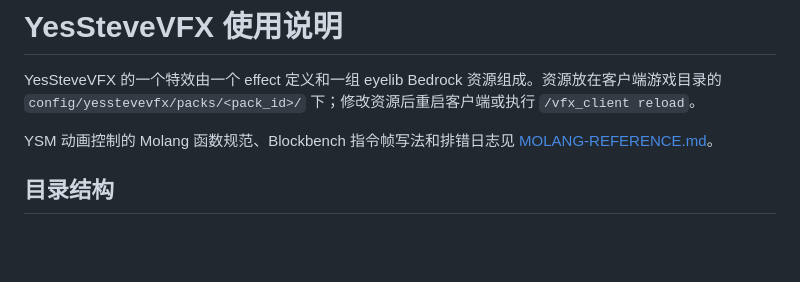
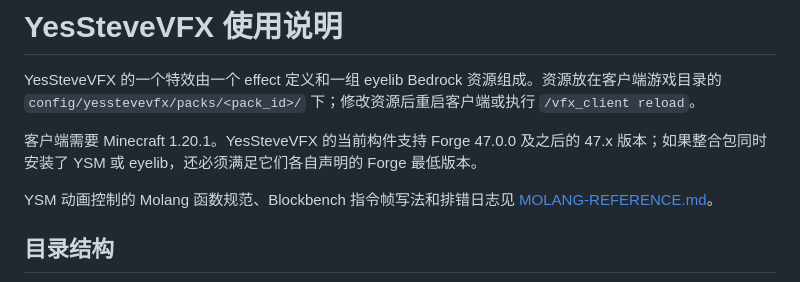
Before and after one commit to DanielFQZ/YesSteveVFX, a Markdown page: docs/USAGE.md, the part around the change. Drawn GitHub-style; blank space fills up the shorter version.

```diff
--- a/docs/USAGE.md
+++ b/docs/USAGE.md
@@ -1,6 +1,8 @@
 # YesSteveVFX 使用说明
 
 YesSteveVFX 的一个特效由一个 effect 定义和一组 eyelib Bedrock 资源组成。资源放在客户端游戏目录的 `config/yesstevevfx/packs/<pack_id>/` 下；修改资源后重启客户端或执行 `/vfx_client reload`。
+
+客户端需要 Minecraft 1.20.1。YesSteveVFX 的当前构件支持 Forge 47.0.0 及之后的 47.x 版本；如果整合包同时安装了 YSM 或 eyelib，还必须满足它们各自声明的 Forge 最低版本。
 
 YSM 动画控制的 Molang 函数规范、Blockbench 指令帧写法和排错日志见 [MOLANG-REFERENCE.md](MOLANG-REFERENCE.md)。
 
```
Also changed, not shown: README.md (+12 -1 lines).
